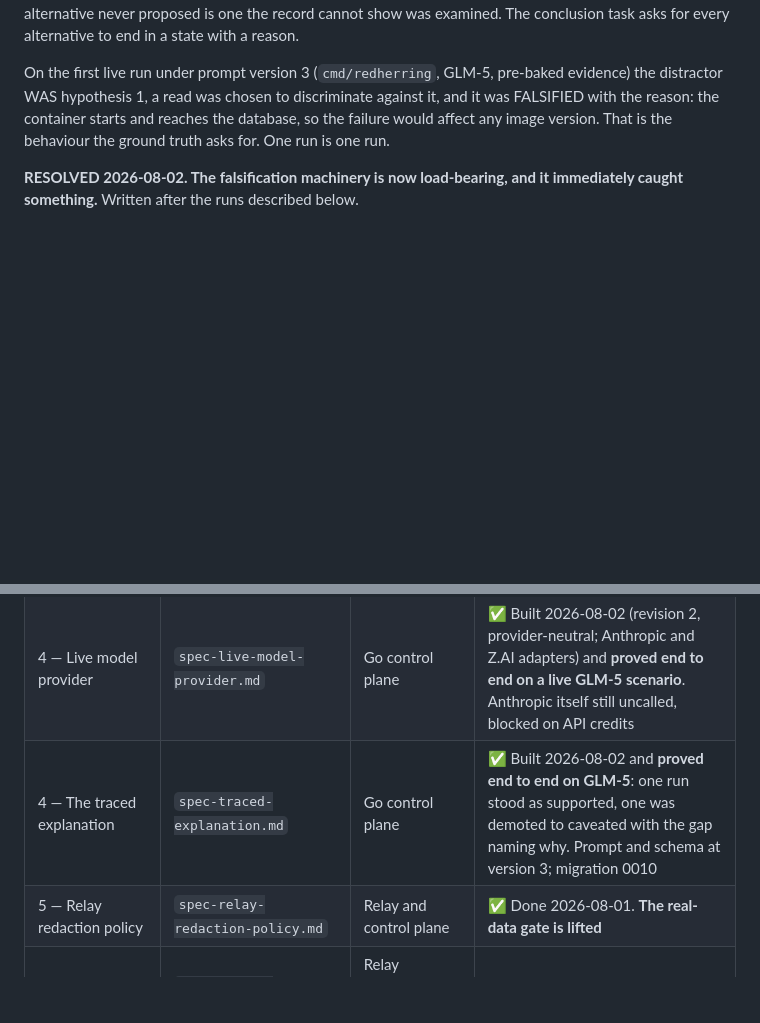
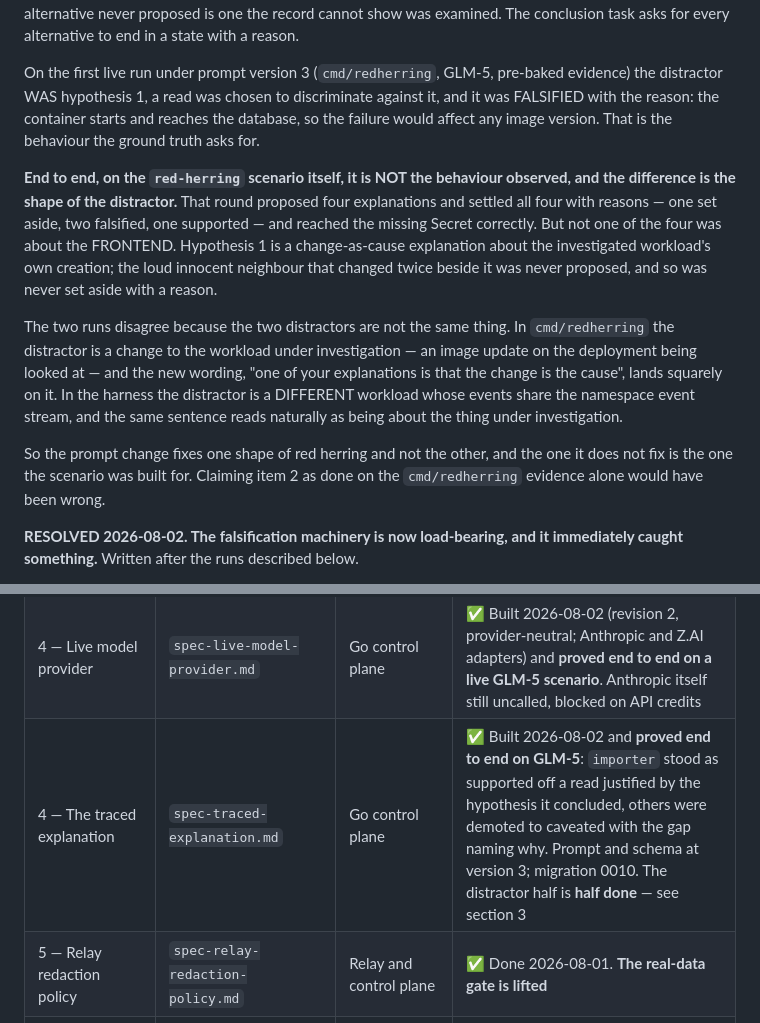
Before and after one commit to open-cluster/oc-control-plane, a Markdown page: plans/implementation-status.md, 2 parts joined by grey strips. Rendered like a GitHub page; blank space fills up the shorter version.

Commit message:
docs(plans): the prompt fixes one shape of red herring and not the other
The red-herring scenario run end to end reached the missing Secret correctly and
settled all four of its hypotheses with reasons. None of the four was about the
frontend. The loud innocent neighbour that changed twice beside the investigated
workload was never proposed, so it was never set aside with a reason, which is
what the ground truth asks for.

The two runs disagree because the two distractors are different shapes. In
cmd/redherring the distractor is a change to the workload under investigation and
the new wording lands squarely on it. In the harness the distractor is a
different workload whose events merely share the namespace event stream, and the
same sentence reads as being about the thing under investigation.

Claiming item 2 done on the cmd/redherring evidence alone would have been wrong.

Co-Authored-By: Claude Opus 5 (1M context) <noreply@anthropic.com>

```diff
--- a/plans/implementation-status.md
+++ b/plans/implementation-status.md
@@ -113,7 +113,25 @@ examined. The conclusion task asks for every alternative to end in a state with
 On the first live run under prompt version 3 (`cmd/redherring`, GLM-5, pre-baked evidence) the
 distractor WAS hypothesis 1, a read was chosen to discriminate against it, and it was FALSIFIED with
 the reason: the container starts and reaches the database, so the failure would affect any image
-version. That is the behaviour the ground truth asks for. One run is one run.
+version. That is the behaviour the ground truth asks for.
+
+**End to end, on the `red-herring` scenario itself, it is NOT the behaviour observed, and the
+difference is the shape of the distractor.** That round proposed four explanations and settled all
+four with reasons — one set aside, two falsified, one supported — and reached the missing Secret
+correctly. But not one of the four was about the FRONTEND. Hypothesis 1 is a change-as-cause
+explanation about the investigated workload's own creation; the loud innocent neighbour that changed
+twice beside it was never proposed, and so was never set aside with a reason.
+
+The two runs disagree because the two distractors are not the same thing. In `cmd/redherring` the
+distractor is a change to the workload under investigation — an image update on the deployment being
+looked at — and the new wording, "one of your explanations is that the change is the cause", lands
+squarely on it. In the harness the distractor is a DIFFERENT workload whose events share the
+namespace event stream, and the same sentence reads naturally as being about the thing under
+investigation.
+
+So the prompt change fixes one shape of red herring and not the other, and the one it does not fix
+is the one the scenario was built for. Claiming item 2 as done on the `cmd/redherring` evidence
+alone would have been wrong.
 
 **RESOLVED 2026-08-02. The falsification machinery is now load-bearing, and it immediately caught
 something.** Written after the runs described below.
@@ -332,7 +350,7 @@ changed behaviour; see `plans/architecture-hardening.md`.
 | 4 — Events and logs capabilities | `spec-capabilities-kubernetes-events-and-logs.md` | Relay and control plane | ✅ Done, proven end to end |
 | 4 — Scenario harness | `spec-scenario-harness.md` | Go control plane, as a program not a test | ✅ Runnable and RUN 2026-08-02 against a live provider end to end. One of ten scenarios exercised |
 | 4 — Live model provider | `spec-live-model-provider.md` | Go control plane | ✅ Built 2026-08-02 (revision 2, provider-neutral; Anthropic and Z.AI adapters) and **proved end to end on a live GLM-5 scenario**. Anthropic itself still uncalled, blocked on API credits |
-| 4 — The traced explanation | `spec-traced-explanation.md` | Go control plane | ✅ Built 2026-08-02 and **proved end to end on GLM-5**: one run stood as supported, one was demoted to caveated with the gap naming why. Prompt and schema at version 3; migration 0010 |
+| 4 — The traced explanation | `spec-traced-explanation.md` | Go control plane | ✅ Built 2026-08-02 and **proved end to end on GLM-5**: `importer` stood as supported off a read justified by the hypothesis it concluded, others were demoted to caveated with the gap naming why. Prompt and schema at version 3; migration 0010. The distractor half is **half done** — see section 3 |
 | 5 — Relay redaction policy | `spec-relay-redaction-policy.md` | Relay and control plane | ✅ Done 2026-08-01. **The real-data gate is lifted** |
 | 6 — Change ledger | `spec-change-ledger.md` | Relay detection, control-plane ledger | 📝 Specified |
 
```
